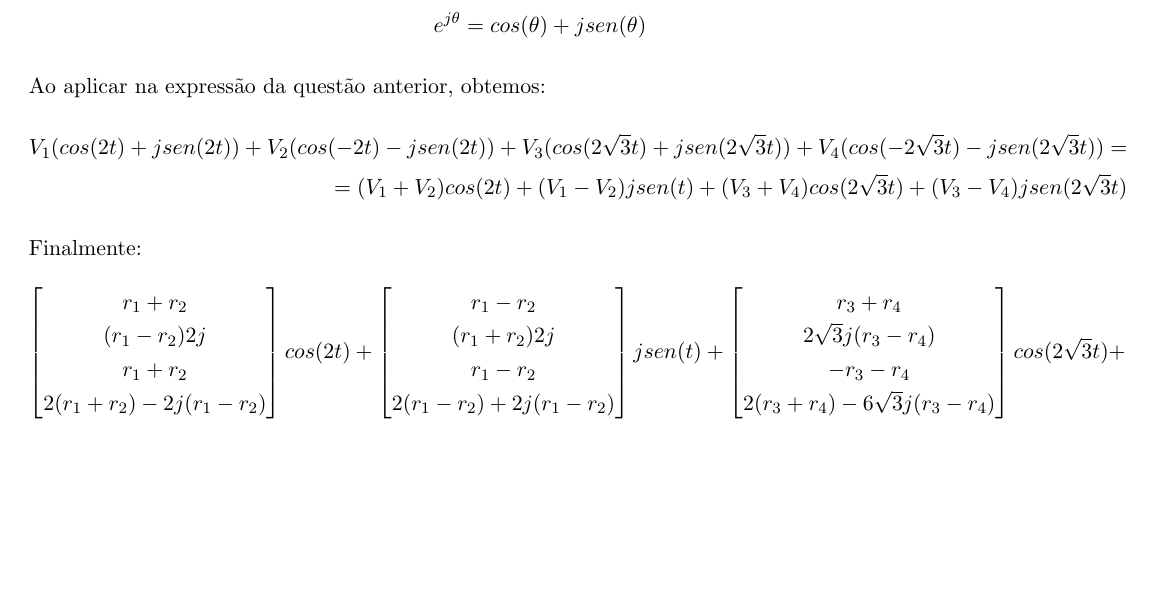
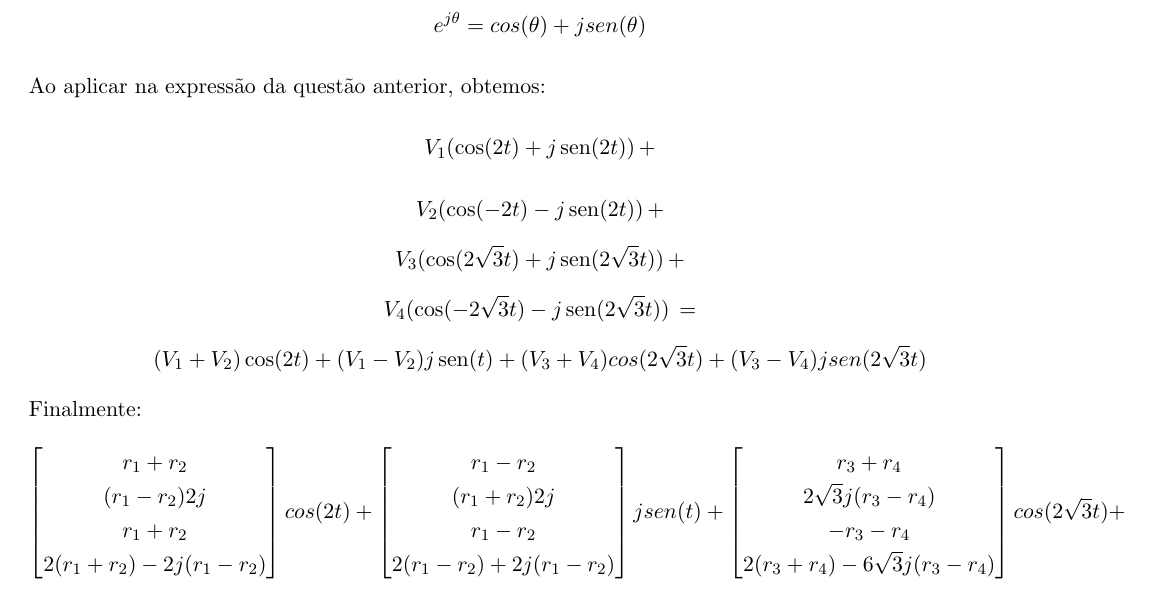
Before and after one commit to mhscardoso/Sig.Sistems, a LaTeX document (Trabalho 4/Trabalho4.tex): part of page 9 of 10, cut so that both start at the same text, the shorter picture padded with empty space. Compiled offline with pdfLaTeX.

Commit message:
Question 2 - d - corrections

```diff
--- a/Trabalho 4/Trabalho4.tex
+++ b/Trabalho 4/Trabalho4.tex
@@ -630,10 +630,11 @@ Sabemos que a identidade de Euler é dada por:
 \end{align*}
 
 Ao aplicar na expressão da questão anterior, obtemos:
-\begin{align*}
-  V_1(cos(2t)+jsen(2t)) + V_2(cos(-2t)-jsen(2t)) + V_3(cos(2\sqrt{3}t)+jsen(2\sqrt{3}t)) + V_4(cos(-2\sqrt{3}t)-jsen(2\sqrt{3}t)) = \\
-  = (V_1+V_2)cos(2t) + (V_1-V_2)jsen(t) + (V_3+V_4)cos(2\sqrt{3}t) + (V_3-V_4)jsen(2\sqrt{3}t)
-\end{align*}
+\[V_1(\cos(2t)+j\sen(2t)) \, +\]
+\[V_2(\cos(-2t)-j\sen(2t)) \, +\]
+\[V_3(\cos(2\sqrt{3}t)+j\sen(2\sqrt{3}t)) \, +\]
+\[V_4(\cos(-2\sqrt{3}t)-j\sen(2\sqrt{3}t)) \, =\]
+\[(V_1+V_2)\cos(2t) + (V_1-V_2)j\sen(t) + (V_3+V_4)cos(2\sqrt{3}t) + (V_3-V_4)jsen(2\sqrt{3}t)\]
 
 Finalmente:
 \begin{align*}
```
Also changed, not shown: Trabalho 4/Trabalho4.pdf.
